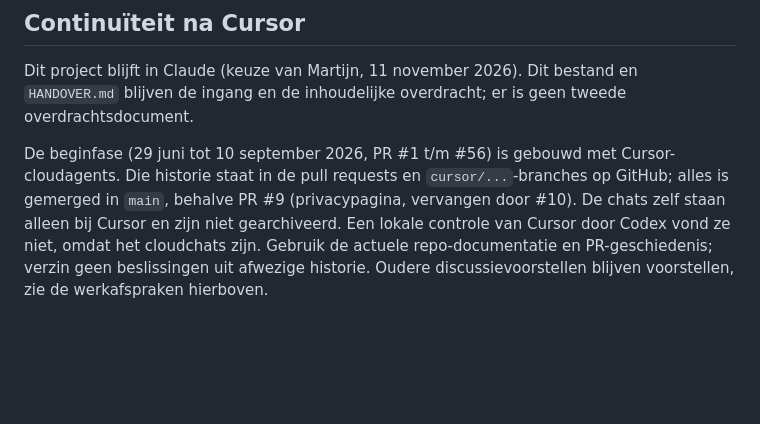
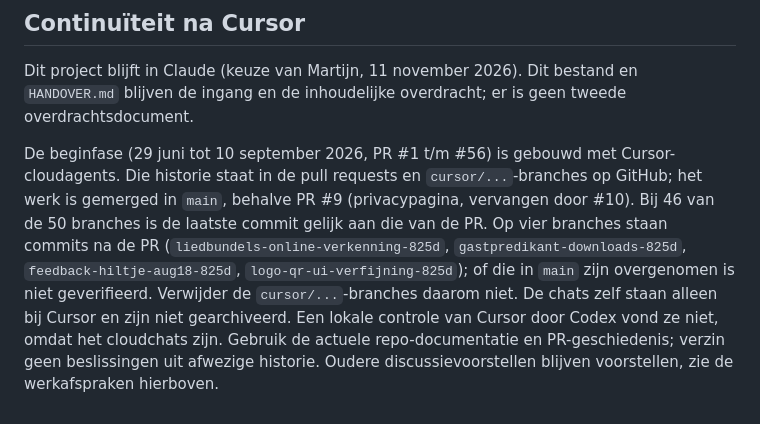
Before and after one commit to martijnroelandse/vrijburg, a Markdown page: CLAUDE.md, the part around the change. Drawn GitHub-style; blank space fills up the shorter version.

Commit message:
CLAUDE.md: Cursor-historie nauwkeuriger (vier branches met commits na de PR)
Co-Authored-By: Claude Sonnet 5.5 <noreply@anthropic.com>
Claude-Session: https://claude.ai/code/session_013CXY3JPU2GMNHQfb7BczqM

```diff
--- a/CLAUDE.md
+++ b/CLAUDE.md
@@ -94,4 +94,4 @@ De eigenaar stuurt de richting maar leest geen code. Claude bouwt.
 
 Dit project blijft in Claude (keuze van Martijn, 11 november 2026). Dit bestand en `HANDOVER.md` blijven de ingang en de inhoudelijke overdracht; er is geen tweede overdrachtsdocument.
 
-De beginfase (29 juni tot 10 september 2026, PR #1 t/m #56) is gebouwd met Cursor-cloudagents. Die historie staat in de pull requests en `cursor/...`-branches op GitHub; alles is gemerged in `main`, behalve PR #9 (privacypagina, vervangen door #10). De chats zelf staan alleen bij Cursor en zijn niet gearchiveerd. Een lokale controle van Cursor door Codex vond ze niet, omdat het cloudchats zijn. Gebruik de actuele repo-documentatie en PR-geschiedenis; verzin geen beslissingen uit afwezige historie. Oudere discussievoorstellen blijven voorstellen, zie de werkafspraken hierboven.
+De beginfase (29 juni tot 10 september 2026, PR #1 t/m #56) is gebouwd met Cursor-cloudagents. Die historie staat in de pull requests en `cursor/...`-branches op GitHub; het werk is gemerged in `main`, behalve PR #9 (privacypagina, vervangen door #10). Bij 46 van de 50 branches is de laatste commit gelijk aan die van de PR. Op vier branches staan commits na de PR (`liedbundels-online-verkenning-825d`, `gastpredikant-downloads-825d`, `feedback-hiltje-aug18-825d`, `logo-qr-ui-verfijning-825d`); of die in `main` zijn overgenomen is niet geverifieerd. Verwijder de `cursor/...`-branches daarom niet. De chats zelf staan alleen bij Cursor en zijn niet gearchiveerd. Een lokale controle van Cursor door Codex vond ze niet, omdat het cloudchats zijn. Gebruik de actuele repo-documentatie en PR-geschiedenis; verzin geen beslissingen uit afwezige historie. Oudere discussievoorstellen blijven voorstellen, zie de werkafspraken hierboven.
```
